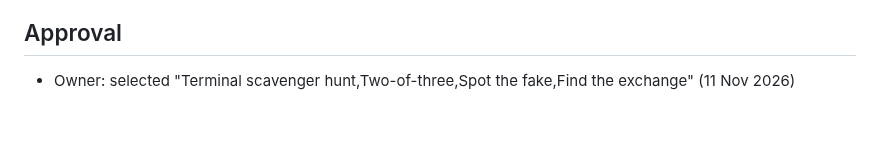
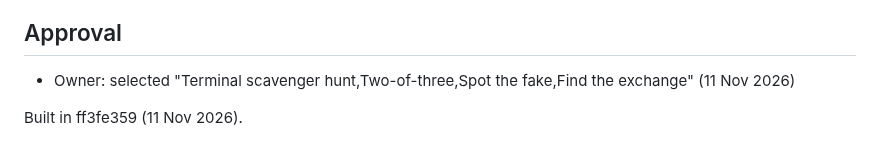
Before and after one commit to astevegreen/blockchain-technology-course, a Markdown page: docs/lab-cards/two-of-three.md, the part around the change. Drawn GitHub-style; blank space fills up the shorter version.

Commit message:
Record that the two of three card is built
Requested: "Owner: selected "Terminal scavenger hunt,Two-of-three,Spot the fake,Find the exchange" (11 Nov 2026)"

Co-Authored-By: Claude Opus 5.5 <noreply@anthropic.com>

```diff
--- a/docs/lab-cards/two-of-three.md
+++ b/docs/lab-cards/two-of-three.md
@@ -110,3 +110,5 @@ the same change.
 ## Approval
 
 - Owner: selected "Terminal scavenger hunt,Two-of-three,Spot the fake,Find the exchange" (11 Nov 2026)
+
+Built in ff3fe359 (11 Nov 2026).
```
